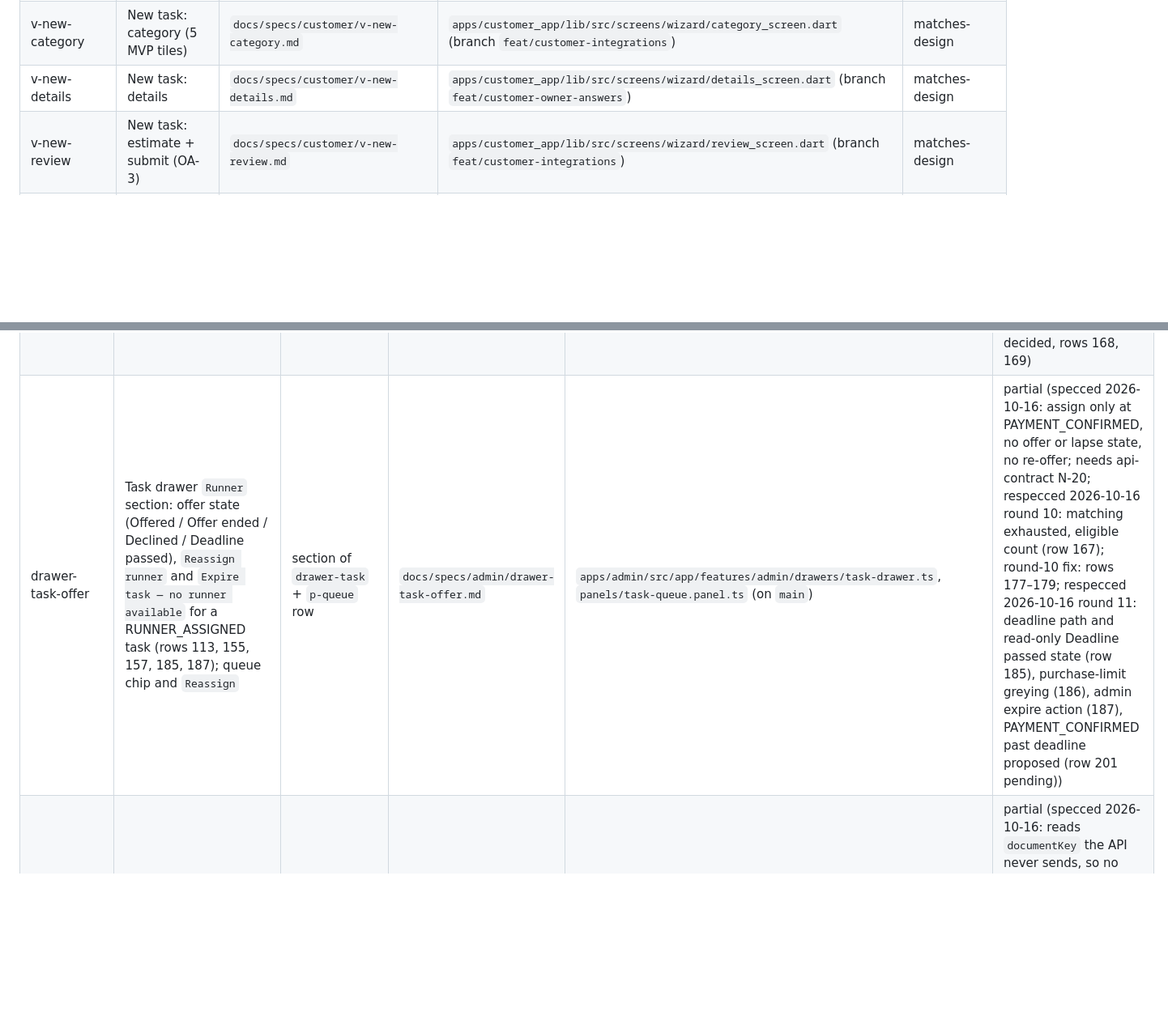
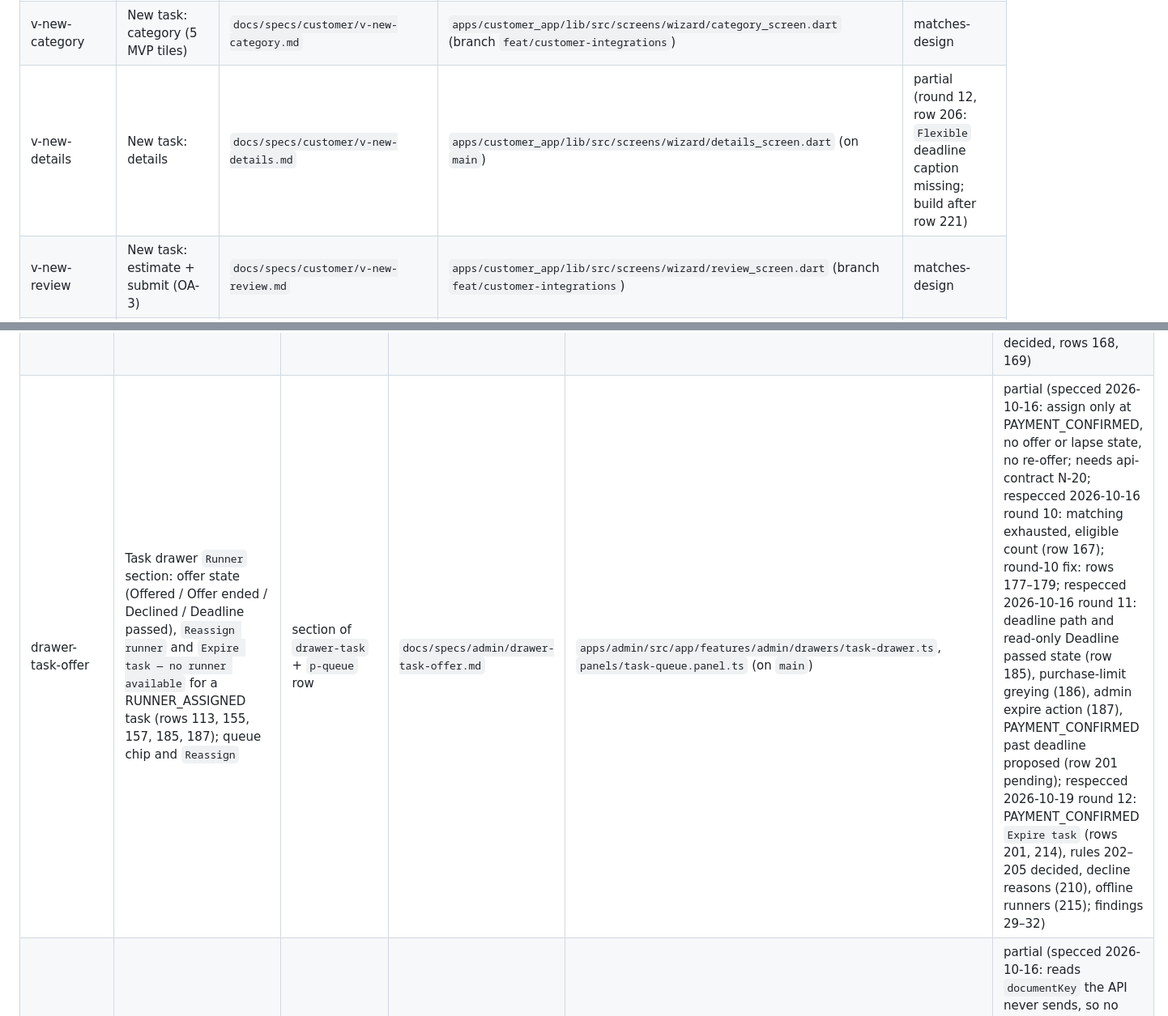
Before and after one commit to sanzio-br/nitume, a Markdown page: docs/agent-sync/SCREEN_MAP.md, 2 parts joined by grey strips. Shown at 81% size. GitHub-like rendering; blank space fills up the shorter version.

Commit message:
docs(specs): SCREEN_MAP round 12 statuses (v-new-details partial)

```diff
--- a/docs/agent-sync/SCREEN_MAP.md
+++ b/docs/agent-sync/SCREEN_MAP.md
@@ -58,7 +60,7 @@ Pre-build baseline: `docs/audits/customer-gap-report.md`. Post-build re-audit 20
 | v-auth-otp | OTP verify (OA-17 policy) | `docs/specs/customer/v-auth-otp.md` | `apps/customer_app/lib/src/screens/auth/otp_screen.dart` (branch `feat/customer-integrations`) | matches-design |
 | v-home | Home | `docs/specs/customer/v-home.md` | `apps/customer_app/lib/src/screens/shell/home_tab.dart` (+ `util/display.dart` `activeCardMeta`) (branch `feat/customer-finding-a-runner`) | matches-design (re-audit 2026-10-16 round 10, rows 176/182/183: PASS) |
 | v-new-category | New task: category (5 MVP tiles) | `docs/specs/customer/v-new-category.md` | `apps/customer_app/lib/src/screens/wizard/category_screen.dart` (branch `feat/customer-integrations`) | matches-design |
-| v-new-details | New task: details | `docs/specs/customer/v-new-details.md` | `apps/customer_app/lib/src/screens/wizard/details_screen.dart` (branch `feat/customer-owner-answers`) | matches-design |
+| v-new-details | New task: details | `docs/specs/customer/v-new-details.md` | `apps/customer_app/lib/src/screens/wizard/details_screen.dart` (on `main`) | partial (round 12, row 206: `Flexible` deadline caption missing; build after row 221) |
 | v-new-review | New task: estimate + submit (OA-3) | `docs/specs/customer/v-new-review.md` | `apps/customer_app/lib/src/screens/wizard/review_screen.dart` (branch `feat/customer-integrations`) | matches-design |
 | v-price-auth | Price-change authorization (modal, OA-8) | `docs/specs/customer/v-price-auth.md` | `apps/customer_app/lib/src/screens/checkout/price_change_dialog.dart` (branch `feat/customer-integrations`) | matches-design |
 | v-payment | Payment (M-Pesa STK) | `docs/specs/customer/v-payment.md` | `apps/customer_app/lib/src/screens/checkout/payment_screen.dart` (branch `feat/customer-owner-answers`) | matches-design |
@@ -157,7 +159,7 @@ Ops features not drawn in the mockup (API on `feat/api-owner-answers-2`; specced
 | p-runner-payouts | Runner payout ledger (`GET /runner-payouts`), review queue, batch M-Pesa payout per runner (`POST /runner-payouts/mark-paid`) (row 112) | `Payments` nav group, after `Refunds` | `docs/specs/admin/p-runner-payouts.md` | `apps/admin/src/app/features/admin/panels/runner-payouts.panel.ts` (branch `feat/admin-runner-payouts`) | matches-design (audit 2026-10-14 PASS; minor m-13) |
 | drawer-runner-payout | One ledger line: approve (capped) / reject item reimbursements, hold, single payout, correction / reversal / re-send, combined-cap override; task drawer `Runner payouts` section (SA-3) | new drawer kind | `docs/specs/admin/drawer-runner-payout.md` | `apps/admin/src/app/features/admin/drawers/runner-payout-drawer.ts` + `features/admin/payouts/*` (branch `feat/admin-runner-payouts`) | partial (audit 2026-10-14 PASS; spec updated 2026-10-16 for row 142: purchase-limit exception not built, needs api-contract N-21; rows 145/160 and 148 answered 2026-10-16, no UI change) |
 | p-payout-requests | Runner payout requests: pay with whole lines, reject, or cancel (ops only, row 166) (row 117) | `Payments` nav group, after `Runner payouts` | `docs/specs/admin/p-payout-requests.md` | — | missing (respecced 2026-10-16 round 9: rows 159, 165, 166; API on `main` except cancel and the row-165 fields, N-17; round 10: reason rules decided, rows 168, 169) |
-| drawer-task-offer | Task drawer `Runner` section: offer state (Offered / Offer ended / Declined / Deadline passed), `Reassign runner` and `Expire task — no runner available` for a RUNNER_ASSIGNED task (rows 113, 155, 157, 185, 187); queue chip and `Reassign` | section of `drawer-task` + `p-queue` row | `docs/specs/admin/drawer-task-offer.md` | `apps/admin/src/app/features/admin/drawers/task-drawer.ts`, `panels/task-queue.panel.ts` (on `main`) | partial (specced 2026-10-16: assign only at PAYMENT_CONFIRMED, no offer or lapse state, no re-offer; needs api-contract N-20; respecced 2026-10-16 round 10: matching exhausted, eligible count (row 167); round-10 fix: rows 177–179; respecced 2026-10-16 round 11: deadline path and read-only Deadline passed state (row 185), purchase-limit greying (186), admin expire action (187), PAYMENT_CONFIRMED past deadline proposed (row 201 pending)) |
+| drawer-task-offer | Task drawer `Runner` section: offer state (Offered / Offer ended / Declined / Deadline passed), `Reassign runner` and `Expire task — no runner available` for a RUNNER_ASSIGNED task (rows 113, 155, 157, 185, 187); queue chip and `Reassign` | section of `drawer-task` + `p-queue` row | `docs/specs/admin/drawer-task-offer.md` | `apps/admin/src/app/features/admin/drawers/task-drawer.ts`, `panels/task-queue.panel.ts` (on `main`) | partial (specced 2026-10-16: assign only at PAYMENT_CONFIRMED, no offer or lapse state, no re-offer; needs api-contract N-20; respecced 2026-10-16 round 10: matching exhausted, eligible count (row 167); round-10 fix: rows 177–179; respecced 2026-10-16 round 11: deadline path and read-only Deadline passed state (row 185), purchase-limit greying (186), admin expire action (187), PAYMENT_CONFIRMED past deadline proposed (row 201 pending); respecced 2026-10-19 round 12: PAYMENT_CONFIRMED `Expire task` (rows 201, 214), rules 202–205 decided, decline reasons (210), offline runners (215); findings 29–32) |
 | p-runners-verification-documents | Verification images: logged signed `View image`, `Deleted {date}` after the retention purge, `No image on file` (rows 154, 161) | document row of each `p-runners` verification card | `docs/specs/admin/p-runners-verification-documents.md` | `apps/admin/src/app/features/admin/panels/verifications.panel.ts` (on `main`) | partial (specced 2026-10-16: reads `documentKey` the API never sends, so no image can be opened; no purged state; respecced 2026-10-16 round 10: Re-review evidence (row 171), note deleted at purge (row 170), guards (row 175); round 11: `Front` / `Back` labels from `side` (rows 195, 200), hold and clock notes (190, 191)) |
 | drawer-runner-purchase-limit | Per-runner `max_purchase_advance` edit with audit history (row 138) | section of `drawer-runner` | `docs/specs/admin/drawer-runner-purchase-limit.md` | — | missing (specced 2026-10-13, row 142 confirm copy 2026-10-16; API missing N-19) |
 
```
Also changed, not shown: other parts of docs/agent-sync/SCREEN_MAP.md (+8 -6 lines).
